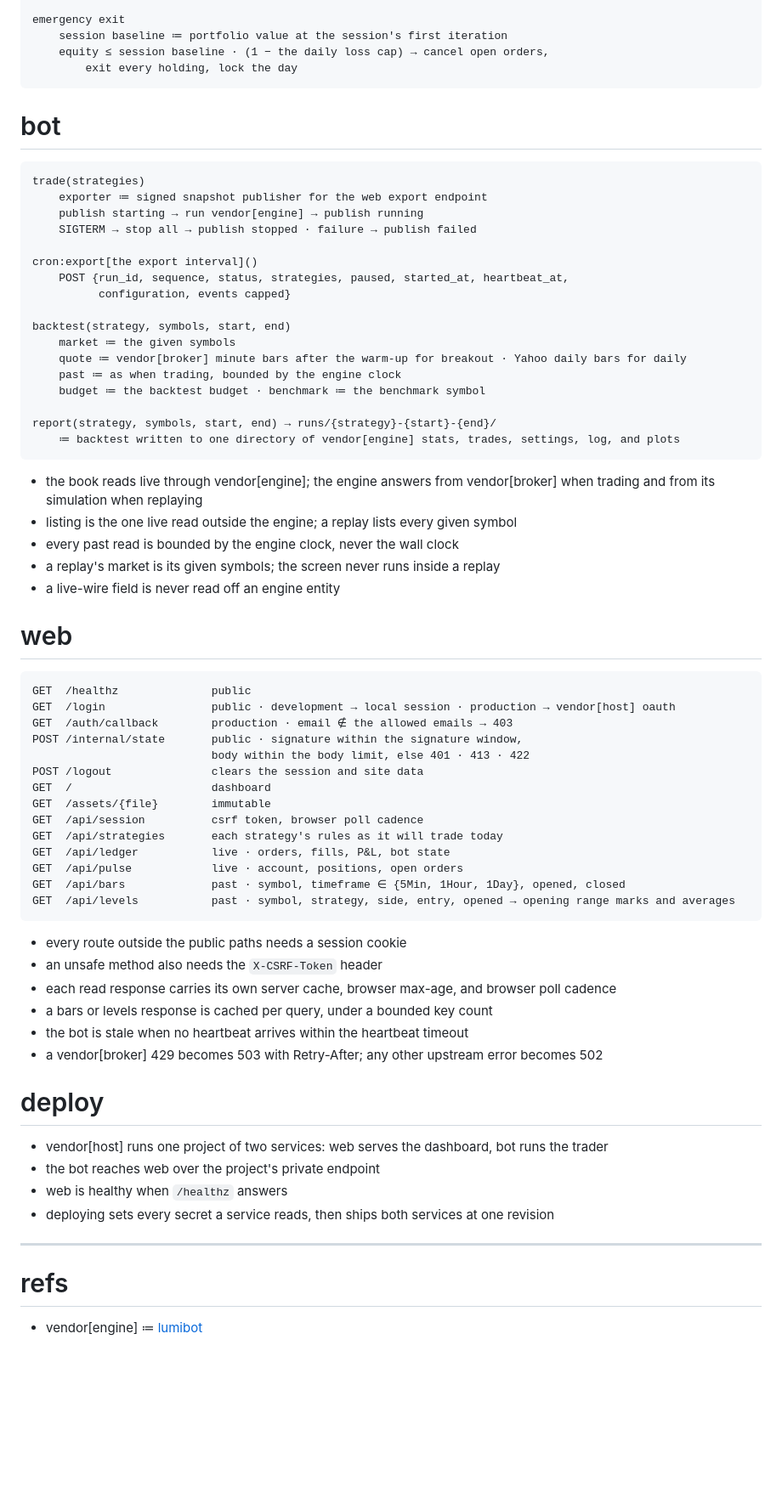
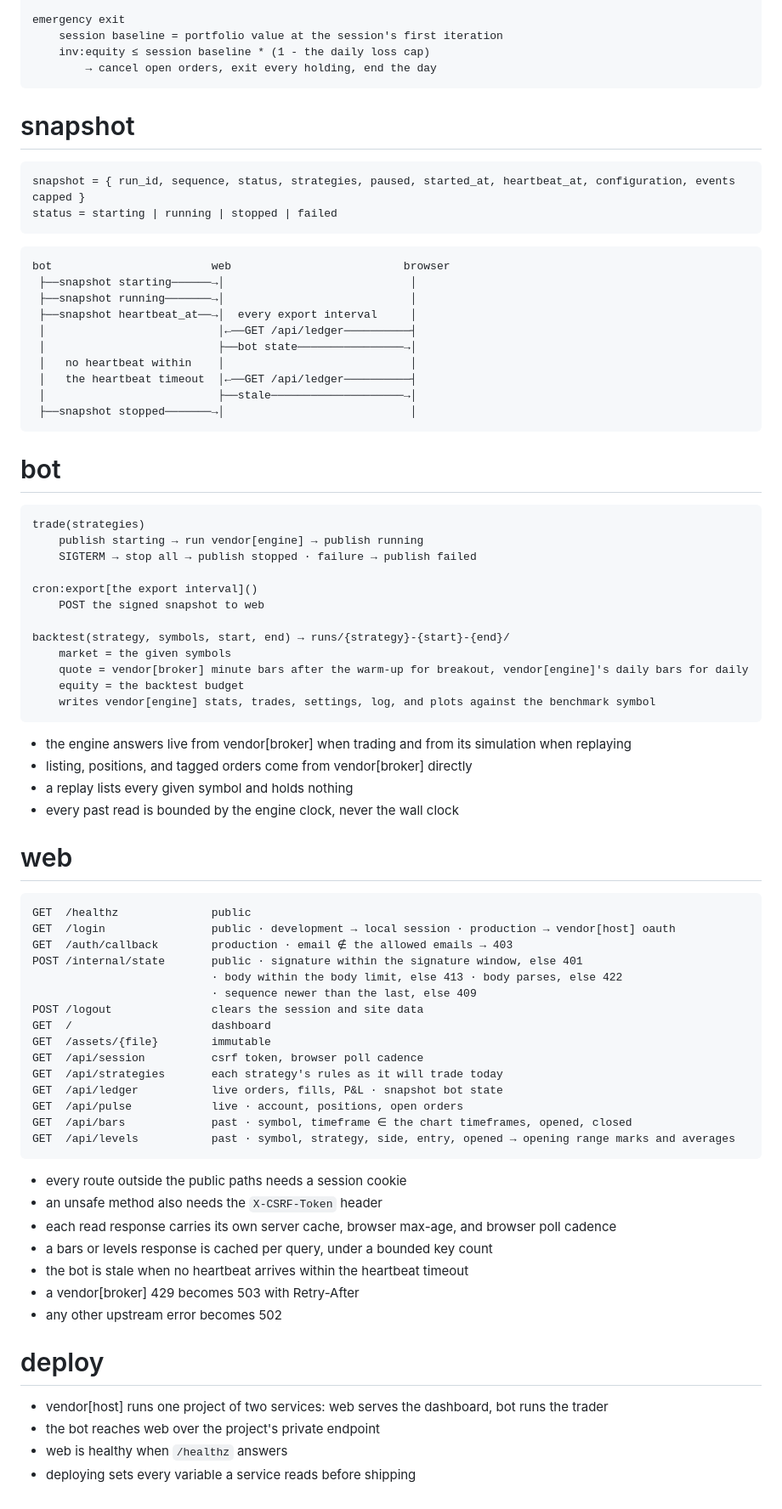
Before and after one commit to xmkqv/money-tree, a Markdown page: spec.md, the part around one of its changes. Shown at 85% size. Drawn GitHub-style; blank space fills up the shorter version.

````diff
--- a/spec.md
+++ b/spec.md
@@ -156,37 +154,51 @@ risk per trade ≤ the account risk cap unless the strategy sets its own
 
 emergency exit
-    session baseline ≔ portfolio value at the session's first iteration
-    equity ≤ session baseline · (1 − the daily loss cap) → cancel open orders,
-        exit every holding, lock the day
+    session baseline = portfolio value at the session's first iteration
+    inv:equity ≤ session baseline * (1 - the daily loss cap)
+        → cancel open orders, exit every holding, end the day
+```
+
+# snapshot
+
+```text:types
+snapshot = { run_id, sequence, status, strategies, paused, started_at, heartbeat_at, configuration, events capped }
+status = starting | running | stopped | failed
+```
+
+```sketch
+bot                        web                          browser
+ ├──snapshot starting──────→│                            │
+ ├──snapshot running───────→│                            │
+ ├──snapshot heartbeat_at──→│  every export interval     │
+ │                          │←──GET /api/ledger──────────┤
+ │                          ├──bot state────────────────→│
+ │   no heartbeat within    │                            │
+ │   the heartbeat timeout  │←──GET /api/ledger──────────┤
+ │                          ├──stale────────────────────→│
+ ├──snapshot stopped───────→│                            │
 ```
 
 # bot
 
 ```text:private
 trade(strategies)
-    exporter ≔ signed snapshot publisher for the web export endpoint
     publish starting → run vendor[engine] → publish running
     SIGTERM → stop all → publish stopped · failure → publish failed
 
 cron:export[the export interval]()
-    POST {run_id, sequence, status, strategies, paused, started_at, heartbeat_at,
-          configuration, events capped}
+    POST the signed snapshot to web
 
-backtest(strategy, symbols, start, end)
-    market ≔ the given symbols
-    quote ≔ vendor[broker] minute bars after the warm-up for breakout · Yahoo daily bars for daily
-    past ≔ as when trading, bounded by the engine clock
-    budget ≔ the backtest budget · benchmark ≔ the benchmark symbol
-
-report(strategy, symbols, start, end) → runs/{strategy}-{start}-{end}/
-    ≔ backtest written to one directory of vendor[engine] stats, trades, settings, log, and plots
+backtest(strategy, symbols, start, end) → runs/{strategy}-{start}-{end}/
+    market = the given symbols
+    quote = vendor[broker] minute bars after the warm-up for breakout, vendor[engine]'s daily bars for daily
+    equity = the backtest budget
+    writes vendor[engine] stats, trades, settings, log, and plots against the benchmark symbol
 ```
 
-- the book reads live through vendor[engine]; the engine answers from vendor[broker] when trading and from its simulation when replaying
-- listing is the one live read outside the engine; a replay lists every given symbol
+- the engine answers live from vendor[broker] when trading and from its simulation when replaying
+- listing, positions, and tagged orders come from vendor[broker] directly
+- a replay lists every given symbol and holds nothing
 - every past read is bounded by the engine clock, never the wall clock
-- a replay's market is its given symbols; the screen never runs inside a replay
-- a live-wire field is never read off an engine entity
 
 # web
 
@@ -194,16 +206,17 @@ report(strategy, symbols, start, end) → runs/{strategy}-{start}-{end}/
 GET  /healthz              public
 GET  /login                public · development → local session · production → vendor[host] oauth
 GET  /auth/callback        production · email ∉ the allowed emails → 403
-POST /internal/state       public · signature within the signature window,
-                           body within the body limit, else 401 · 413 · 422
+POST /internal/state       public · signature within the signature window, else 401
+                           · body within the body limit, else 413 · body parses, else 422
+                           · sequence newer than the last, else 409
 POST /logout               clears the session and site data
 GET  /                     dashboard
 GET  /assets/{file}        immutable
 GET  /api/session          csrf token, browser poll cadence
 GET  /api/strategies       each strategy's rules as it will trade today
-GET  /api/ledger           live · orders, fills, P&L, bot state
+GET  /api/ledger           live orders, fills, P&L · snapshot bot state
 GET  /api/pulse            live · account, positions, open orders
-GET  /api/bars             past · symbol, timeframe ∈ {5Min, 1Hour, 1Day}, opened, closed
+GET  /api/bars             past · symbol, timeframe ∈ the chart timeframes, opened, closed
 GET  /api/levels           past · symbol, strategy, side, entry, opened → opening range marks and averages
 ```
 
@@ -212,17 +225,12 @@ GET  /api/levels           past · symbol, strategy, side, entry, opened → ope
 - each read response carries its own server cache, browser max-age, and browser poll cadence
 - a bars or levels response is cached per query, under a bounded key count
 - the bot is stale when no heartbeat arrives within the heartbeat timeout
-- a vendor[broker] 429 becomes 503 with Retry-After; any other upstream error becomes 502
+- a vendor[broker] 429 becomes 503 with Retry-After
+- any other upstream error becomes 502
 
 # deploy
 
 - vendor[host] runs one project of two services: web serves the dashboard, bot runs the trader
 - the bot reaches web over the project's private endpoint
 - web is healthy when `/healthz` answers
-- deploying sets every secret a service reads, then ships both services at one revision
-
----
-
-# refs
-
-- vendor[engine] ≔ [lumibot](https://github.com/Lumiwealth/lumibot#quick-start)
+- deploying sets every variable a service reads before shipping
````
Also changed, not shown: other parts of spec.md (+93 -95 lines).
